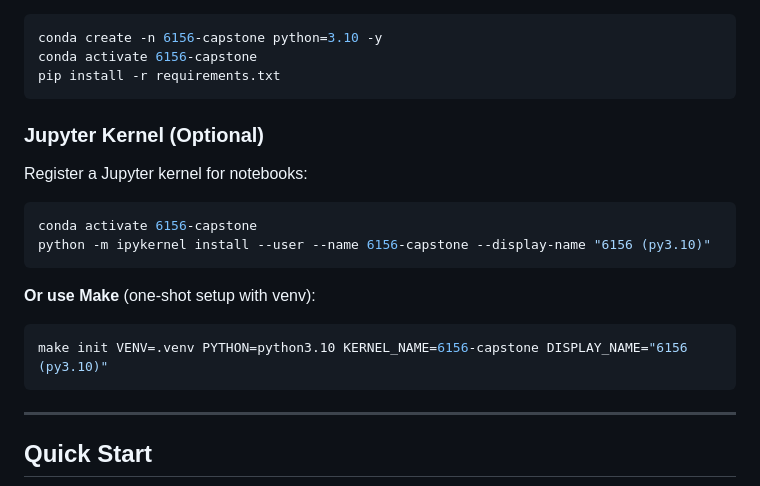
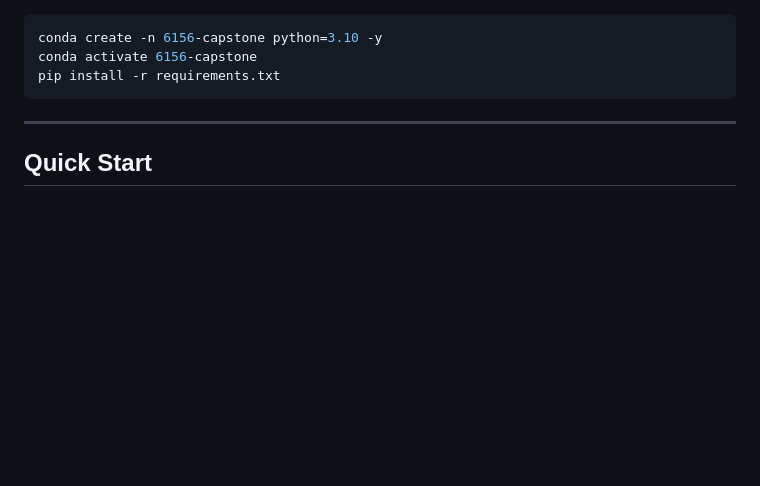
Before and after one commit to harrisonkimdev/6156-capstone-project, a Markdown page: README.md, the part around one of its changes. GitHub-like rendering; blank space fills up the shorter version.

Commit message:
Simplify README: remove Jupyter kernel section and emojis

````diff
--- a/README.md
+++ b/README.md
@@ -50,21 +50,6 @@ conda env update -f environment.yml --prune
 conda create -n 6156-capstone python=3.10 -y
 conda activate 6156-capstone
 pip install -r requirements.txt
-```
-
-### Jupyter Kernel (Optional)
-
-Register a Jupyter kernel for notebooks:
-
-```bash
-conda activate 6156-capstone
-python -m ipykernel install --user --name 6156-capstone --display-name "6156 (py3.10)"
-```
-
-**Or use Make** (one-shot setup with venv):
-
-```bash
-make init VENV=.venv PYTHON=python3.10 KERNEL_NAME=6156-capstone DISPLAY_NAME="6156 (py3.10)"
 ```
 
 ---
````
Also changed, not shown: other parts of README.md (+2 -2 lines).
